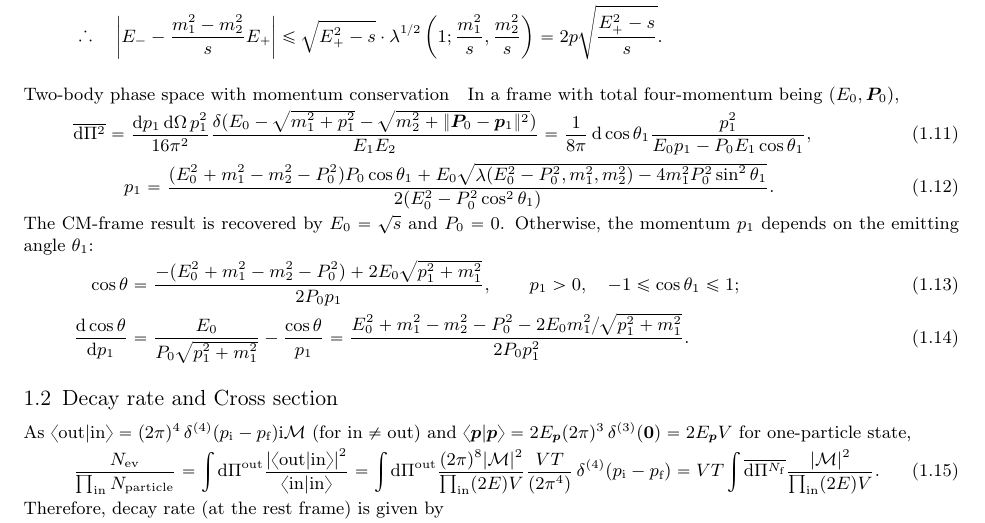
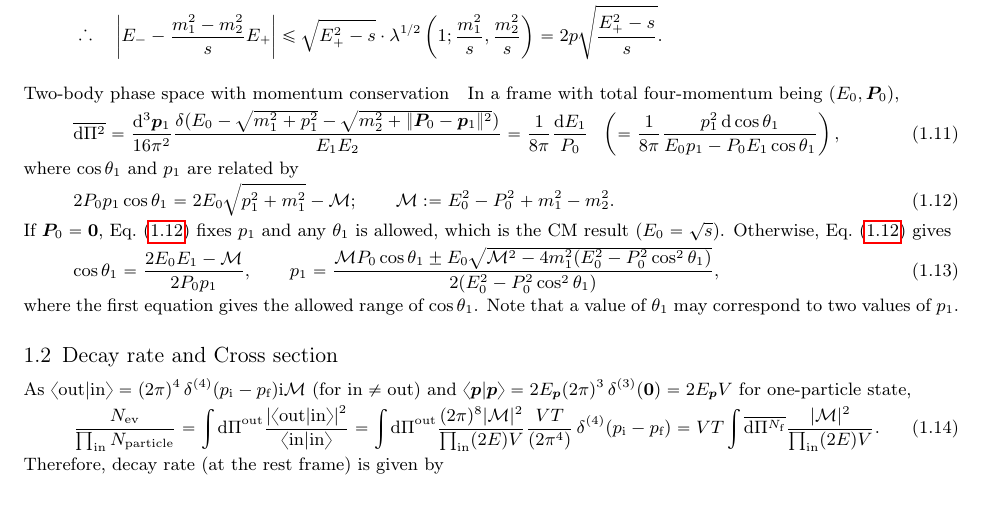
Before and after one commit to misho104/hepphCheatSheet, a LaTeX document (phasespace.tex): part of page 2 of 4, cut so that both start at the same text, the shorter picture padded with empty space. Compiled offline with pdfLaTeX; a LaTeX package or settings file that is missing is left out.

Commit message:
correct invalid phasespace

```diff
--- a/phasespace.tex
+++ b/phasespace.tex
@@ -192,32 +192,29 @@ where the boundary of $E_-$ is given by
 
 \paragraph{Two-body phase space with momentum conservation}
 In a frame with total four-momentum being $(E_0,\vc P_0)$,
-\begin{align}
+\begin{equation}
 \overline{\dd\Pi^2}
-&=\frac{\dd p_1\dd\Omega\,p_1^2}{16\pi^2}\frac{\delta(E_0-\sqrt{m_1^2+p_1^2}-\sqrt{m_2^2+\|\vc P_0-\vc p_1\|^2})}{E_1E_2}
-=\frac{1}{8\pi}\dd\cos\theta_{1}\frac{p_1^2}{E_0p_1-P_0E_1\cos\theta_1},
+=\frac{\dd^3\vc p_1}{16\pi^2}\frac{\delta(E_0-\sqrt{m_1^2+p_1^2}-\sqrt{m_2^2+\|\vc P_0-\vc p_1\|^2})}{E_1E_2}
+=\frac{1}{8\pi}\frac{\dd E_1}{P_0}
+~~\left(=\frac{1}{8\pi}\frac{p_1^2\dd\cos\theta_{1}}{E_0p_1-P_0E_1\cos\theta_1}\right),
 \label{eq:twobodypsgeneral}
-\\
-&\quad
-p_1
-%&=\frac{(E_0^2+m_1^2-m_2^2-P_0^2)P_0\cos\theta_1
-% + E_0\sqrt{\mathop{\lambda}(E_0^2,m_1^2,m_2^2)
-% +P_0^4-2P_0^2(E_0^2+m_1^2-2m_1^2\cos^2\theta_1-m_2^2)}
-% }{2(E_0^2-P_0^2\cos^2\theta_1)}\\
-=\frac{(E_0^2+m_1^2-m_2^2-P_0^2)P_0\cos\theta_1
- + E_0\sqrt{\mathop{\lambda}(E_0^2-P_0^2,m_1^2,m_2^2)-4m_1^2 P_0^2 \sin^2\theta_1}
-}{2(E_0^2-P_0^2\cos^2\theta_1)}.
-\end{align}
-The CM-frame result is recovered by $E_0=\sqrt{s}$ and $P_0=0$.
-Otherwise, the momentum $p_1$ depends on the emitting angle $\theta_1$:
-\begin{align}
- \cos\theta&=\frac{-(E_0^2+m_1^2-m_2^2-P_0^2)+2E_0\sqrt{p_1^2+m_1^2}}{2P_0 p_1},
-\qquad p_1>0, \quad -1\le\cos\theta_1\le1;
-\\
-\frac{\dd\cos\theta}{\dd p_1}
-&= \frac{E_0}{P_0\sqrt{p_1^2+m_1^2}}-\frac{\cos\theta}{p_1}
- = \frac{E_0^2+m_1^2-m_2^2-P_0^2-2E_0m_1^2/\sqrt{p_1^2+m_1^2}}{2P_0 p_1^2}.
-\end{align}
+\end{equation}
+where $\cos\theta_1$ and $p_1$ are related by
+\begin{equation}
+ 2P_0 p_1\cos\theta_1 = 2E_0 \sqrt{p_1^2+m_1^2}-\mathcal M;
+\qquad \mathcal M := E_0^2 - P_0^2 +  m_1^2 - m_2^2.
+\label{eq:twobodyanglemomentum}
+\end{equation}
+If $\vc P_0=\vc 0$, \cref{eq:twobodyanglemomentum} fixes $p_1$ and any $\theta_1$ is allowed, which is the CM result ($E_0=\sqrt s$).
+Otherwise, \cref{eq:twobodyanglemomentum} gives
+\begin{equation}
+ \cos\theta_1 = \frac{2E_0E_1-\mathcal M}{2P_0p_1},\qquad
+p_1=\frac{\mathcal MP_0\cos\theta_1
+ \pm E_0\sqrt{\mathcal M^2-4m_1^2(E_0^2-P_0^2\cos^2\theta_1)}
+}{2(E_0^2-P_0^2\cos^2\theta_1)},
+\end{equation}
+where the first equation gives the allowed range of $\cos\theta_1$.
+Note that a value of $\theta_1$ may correspond to two values of $p_1$.
 
 \subsection{Decay rate and Cross section}
 As
```
Also changed, not shown: CheatSheet.pdf.
